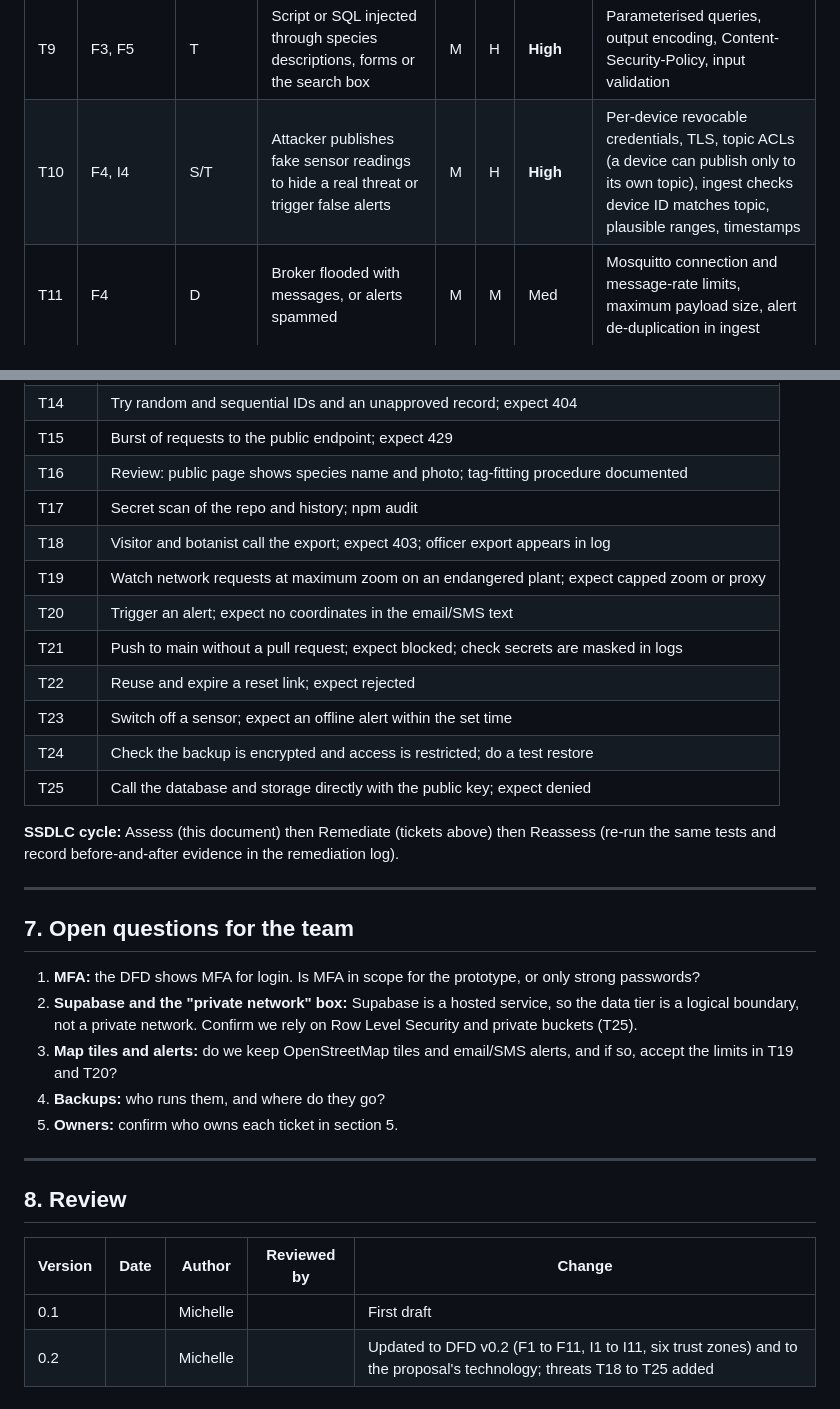
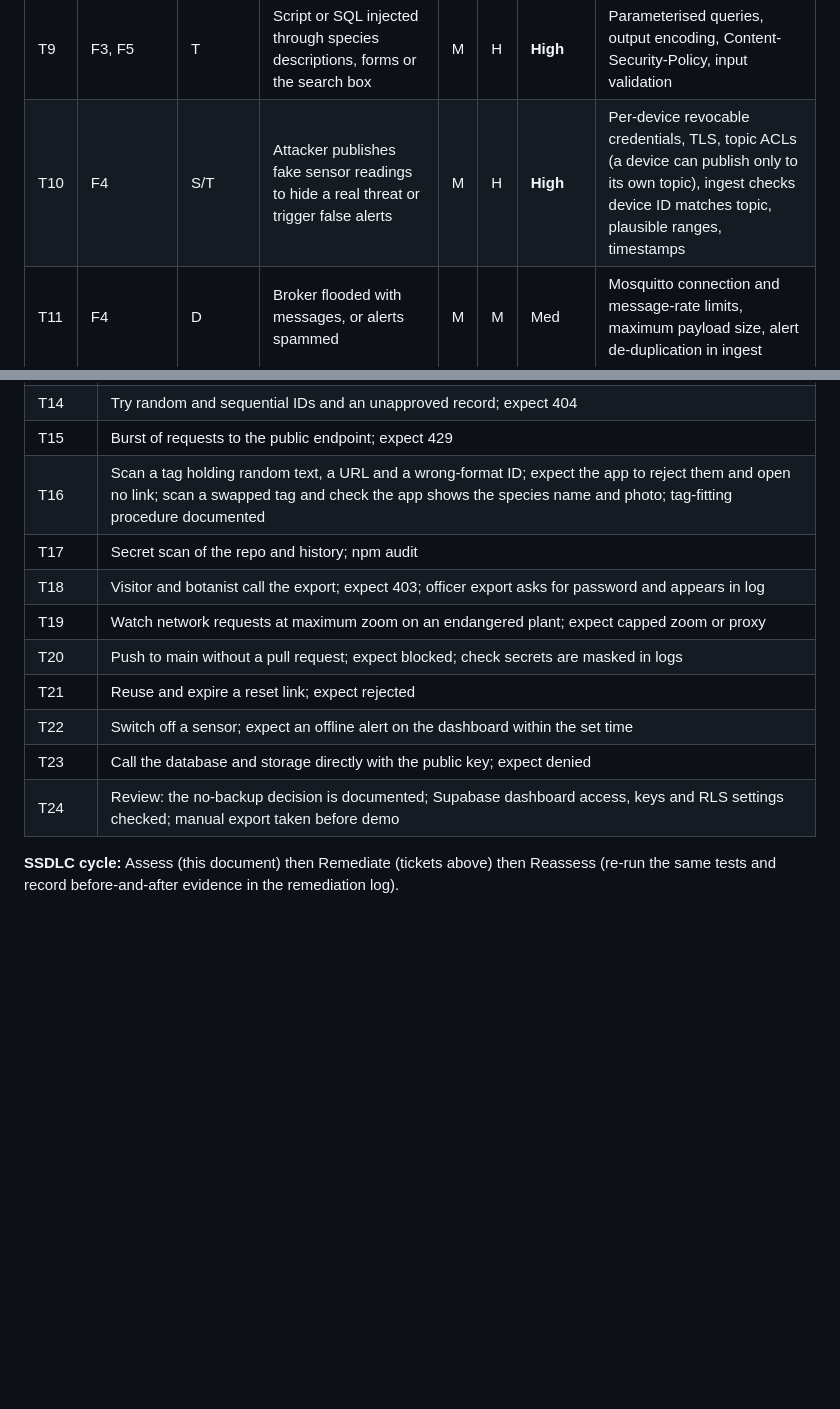
Before and after one commit to KSC-Sarawak/CTIP-biodiversitysystem, a Markdown page: docs/security/threat-model.md, 2 parts joined by grey strips. Drawn GitHub-style; blank space fills up the shorter version.

```diff
--- a/docs/security/threat-model.md
+++ b/docs/security/threat-model.md
@@ -85,7 +109,7 @@
 | T7 | F3, I9 | R/T | Officer or admin approves, rejects, deletes or exports and there is no record; or someone edits the log to hide it | M | M | Med | Append-only audit log: API account can only insert, never update or delete; log who, what and when for approve, reject, edit, delete, export, role change, alert acknowledgement |
 | T8 | F3, I2 | S/E | Changing a record ID in the URL to view or edit someone else's data (IDOR); botanist edits an already approved record | M | H | **High** | Check ownership and role on every object, not only every page; lock approved records for botanists |
 | T9 | F3, F5 | T | Script or SQL injected through species descriptions, forms or the search box | M | H | **High** | Parameterised queries, output encoding, Content-Security-Policy, input validation |
-| T10 | F4, I4 | S/T | Attacker publishes fake sensor readings to hide a real threat or trigger false alerts | M | H | **High** | Per-device revocable credentials, TLS, topic ACLs (a device can publish only to its own topic), ingest checks device ID matches topic, plausible ranges, timestamps |
+| T10 | F4 | S/T | Attacker publishes fake sensor readings to hide a real threat or trigger false alerts | M | H | **High** | Per-device revocable credentials, TLS, topic ACLs (a device can publish only to its own topic), ingest checks device ID matches topic, plausible ranges, timestamps |
 | T11 | F4 | D | Broker flooded with messages, or alerts spammed | M | M | Med | Mosquitto connection and message-rate limits, maximum payload size, alert de-duplication in ingest |
 | T12 | F4 | I | Telemetry sniffed on the network reveals sensor and plant locations | M | H | **High** | MQTT over TLS only, no anonymous connections |
 | T13 | F5, I3 | I | Visitor page or search shows exact GPS of an endangered plant, so poachers can find it | H | H | **Critical** | Reduce coordinate precision **in the API** (I3) before building the public response, driven by the endangered flag; whitelist public fields; never send full coordinates and hide them in the front end (matches risk R11) |
@@ -160,34 +183,14 @@ Each threat becomes at least one security test in Sprint 2. Tools follow the pro
 | T13 | Request an endangered plant from the public API; expect reduced coordinates in every field |
 | T14 | Try random and sequential IDs and an unapproved record; expect 404 |
 | T15 | Burst of requests to the public endpoint; expect 429 |
-| T16 | Review: public page shows species name and photo; tag-fitting procedure documented |
+| T16 | Scan a tag holding random text, a URL and a wrong-format ID; expect the app to reject them and open no link; scan a swapped tag and check the app shows the species name and photo; tag-fitting procedure documented |
 | T17 | Secret scan of the repo and history; npm audit |
-| T18 | Visitor and botanist call the export; expect 403; officer export appears in log |
+| T18 | Visitor and botanist call the export; expect 403; officer export asks for password and appears in log |
 | T19 | Watch network requests at maximum zoom on an endangered plant; expect capped zoom or proxy |
-| T20 | Trigger an alert; expect no coordinates in the email/SMS text |
-| T21 | Push to main without a pull request; expect blocked; check secrets are masked in logs |
-| T22 | Reuse and expire a reset link; expect rejected |
-| T23 | Switch off a sensor; expect an offline alert within the set time |
-| T24 | Check the backup is encrypted and access is restricted; do a test restore |
-| T25 | Call the database and storage directly with the public key; expect denied |
+| T20 | Push to main without a pull request; expect blocked; check secrets are masked in logs |
+| T21 | Reuse and expire a reset link; expect rejected |
+| T22 | Switch off a sensor; expect an offline alert on the dashboard within the set time |
+| T23 | Call the database and storage directly with the public key; expect denied |
+| T24 | Review: the no-backup decision is documented; Supabase dashboard access, keys and RLS settings checked; manual export taken before demo |
 
 **SSDLC cycle:** Assess (this document) then Remediate (tickets above) then Reassess (re-run the same tests and record before-and-after evidence in the remediation log).
-
----
-
-## 7. Open questions for the team
-
-1. **MFA:** the DFD shows MFA for login. Is MFA in scope for the prototype, or only strong passwords?
-2. **Supabase and the "private network" box:** Supabase is a hosted service, so the data tier is a logical boundary, not a private network. Confirm we rely on Row Level Security and private buckets (T25).
-3. **Map tiles and alerts:** do we keep OpenStreetMap tiles and email/SMS alerts, and if so, accept the limits in T19 and T20?
-4. **Backups:** who runs them, and where do they go?
-5. **Owners:** confirm who owns each ticket in section 5.
-
----
-
-## 8. Review
-
-| Version | Date | Author | Reviewed by | Change |
-|---|---|---|---|---|
-| 0.1 | | Michelle | | First draft |
-| 0.2 | | Michelle | | Updated to DFD v0.2 (F1 to F11, I1 to I11, six trust zones) and to the proposal's technology; threats T18 to T25 added |
```
Also changed, not shown: other parts of docs/security/threat-model.md (+69 -46 lines), docs/architecture/threat-model-dfd-v3.drawio.png (added), 1 other file.
